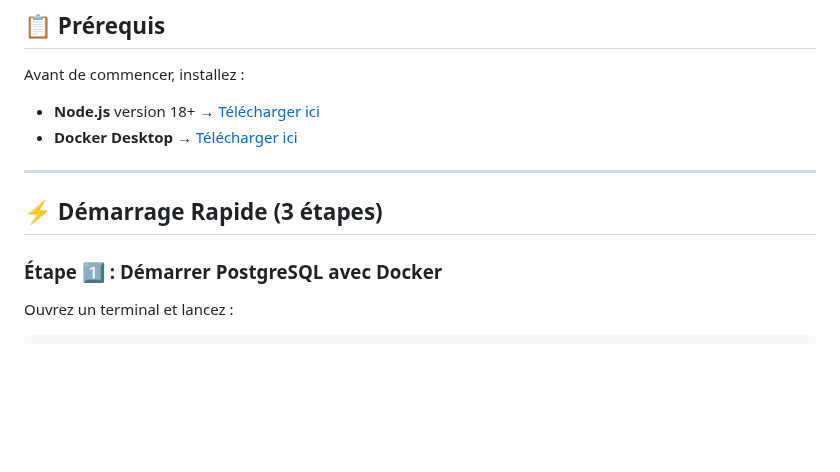
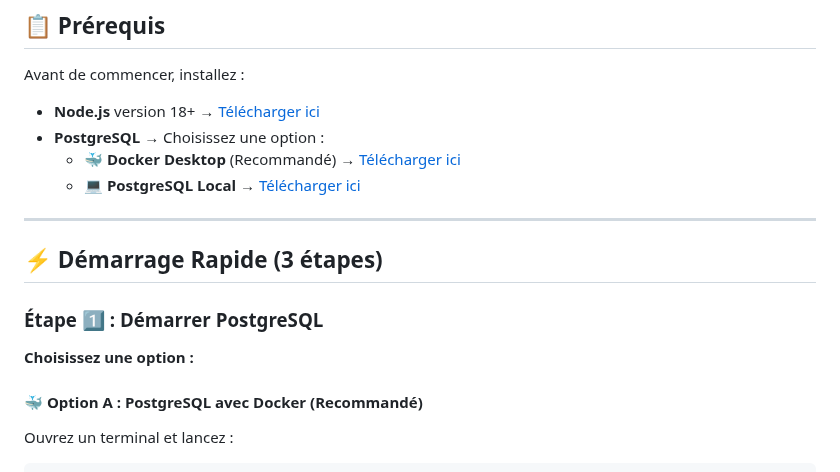
Before and after one commit to khyrr/lab-analyses-management, a Markdown page: BACKEND_SETUP.md, the part around one of its changes. GitHub-like rendering; blank space fills up the shorter version.

```diff
--- a/BACKEND_SETUP.md
+++ b/BACKEND_SETUP.md
@@ -9,13 +9,19 @@
 
 Avant de commencer, installez :
 - **Node.js** version 18+ → [Télécharger ici](https://nodejs.org/)
-- **Docker Desktop** → [Télécharger ici](https://www.docker.com/products/docker-desktop/)
+- **PostgreSQL** → Choisissez une option :
+  - 🐳 **Docker Desktop** (Recommandé) → [Télécharger ici](https://www.docker.com/products/docker-desktop/)
+  - 💻 **PostgreSQL Local** → [Télécharger ici](https://www.postgresql.org/download/)
 
 ---
 
 ## ⚡ Démarrage Rapide (3 étapes)
 
-### Étape 1️⃣ : Démarrer PostgreSQL avec Docker
+### Étape 1️⃣ : Démarrer PostgreSQL
+
+**Choisissez une option :**
+
+#### 🐳 Option A : PostgreSQL avec Docker (Recommandé)
 
 Ouvrez un terminal et lancez :
 
```
Also changed, not shown: other parts of BACKEND_SETUP.md (+94 -27 lines).
